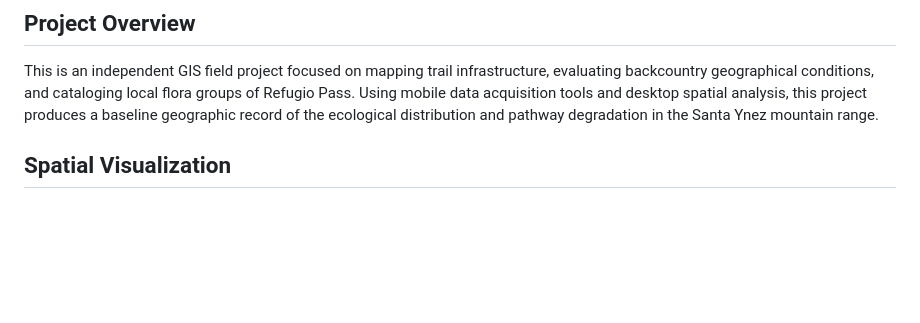
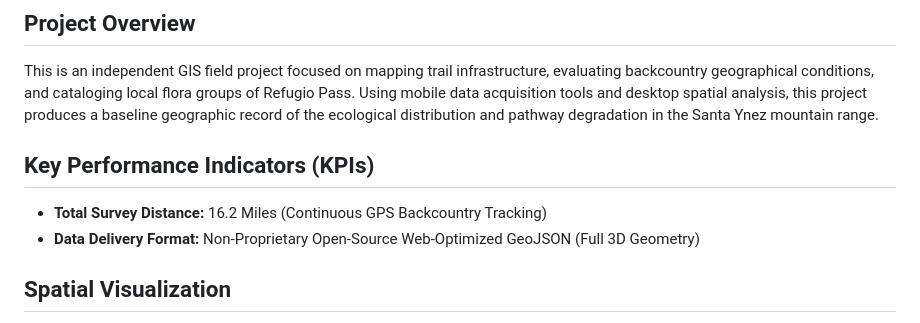
Before and after one commit to OwenSylvia/Avenza-QGIS-Field-Mapping, a Markdown page: README.md, the part around the change. Drawn GitHub-style; blank space fills up the shorter version.

```diff
--- a/README.md
+++ b/README.md
@@ -2,6 +2,10 @@
 
 ## Project Overview
 This is an independent GIS field project focused on mapping trail infrastructure, evaluating backcountry geographical conditions, and cataloging local flora groups of Refugio Pass. Using mobile data acquisition tools and desktop spatial analysis, this project produces a baseline geographic record of the ecological distribution and pathway degradation in the Santa Ynez mountain range.
+
+## Key Performance Indicators (KPIs)
+* **Total Survey Distance:** 16.2 Miles (Continuous GPS Backcountry Tracking)
+* **Data Delivery Format:** Non-Proprietary Open-Source Web-Optimized GeoJSON (Full 3D Geometry)
 
 ## Spatial Visualization
 The completed map layout is shown below, with high-resolution global satellite imagery projected on the field survey track, classified vegetation communities, and highlighted trail preservation issues.
```
